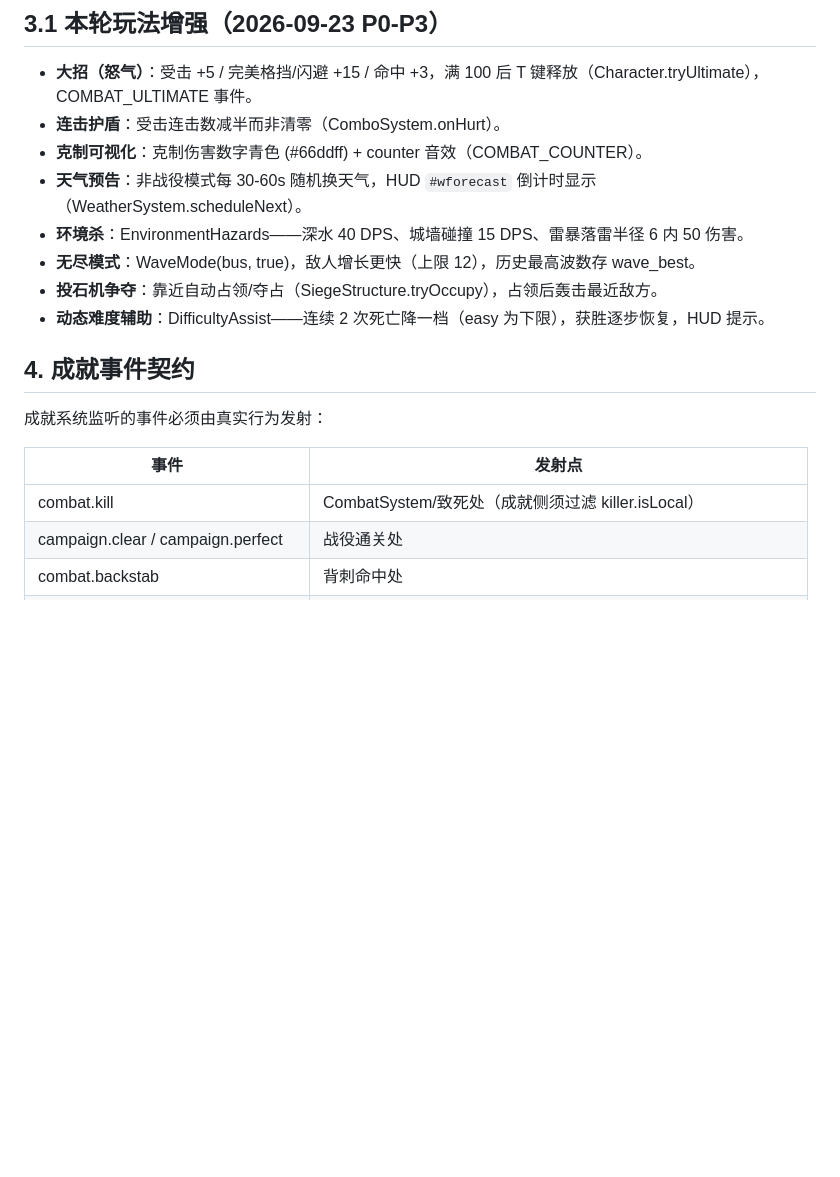
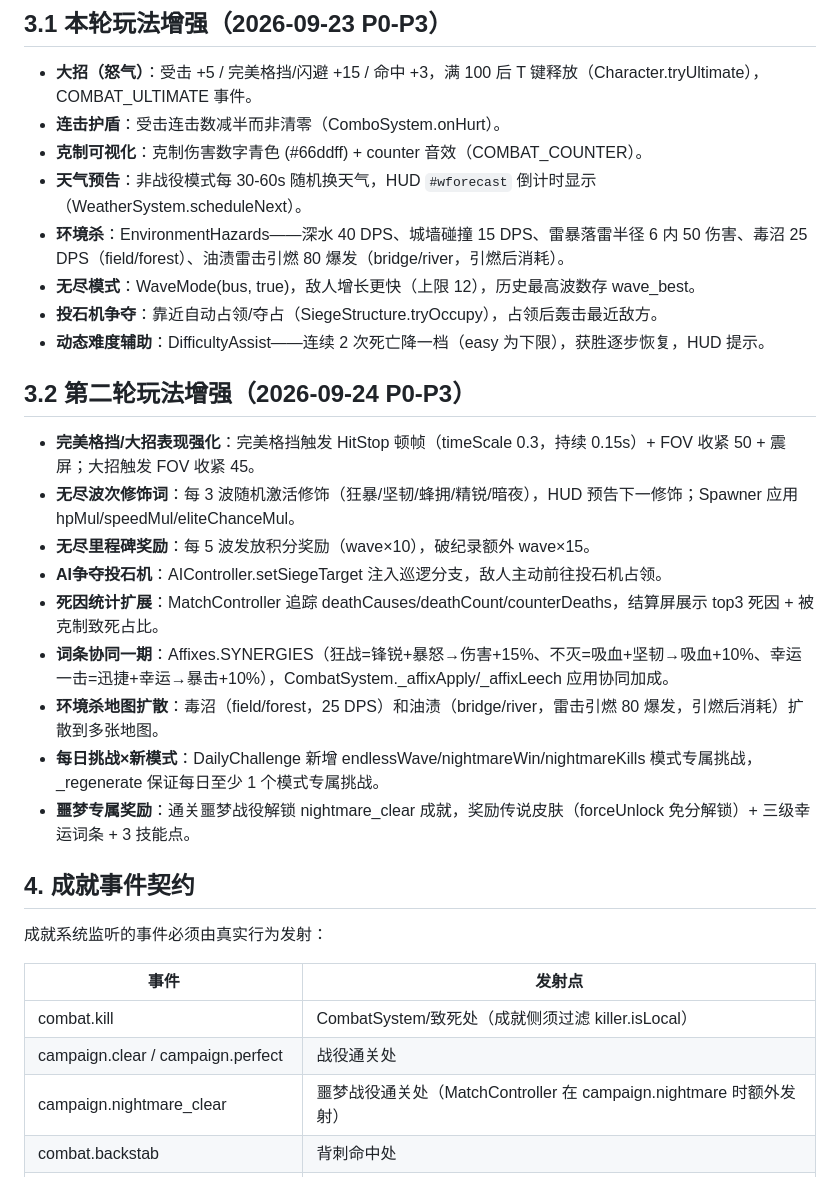
Before and after one commit to bstgsxjhtj/war, a Markdown page: docs/engineering-context/03-business-logic.md, the part around the change. Drawn GitHub-style; blank space fills up the shorter version.

Commit message:
docs: sync engineering context for second round P0-P3 enhancements
- 03-business-logic: add section 3.2 documenting all second-round features
  (perfect block slow-mo, wave modifiers, milestones, AI siege contest,
  death cause stats, affix synergies, hazard spread, daily challenge
  modes, nightmare rewards)
- 03-business-logic: update environment hazards description to include
  poison swamps and oil slicks
- 03-business-logic: add campaign.nightmare_clear to achievement event
  contract table
- 05-conventions: add campaign.nightmare_clear to event naming examples

```diff
--- a/docs/engineering-context/03-business-logic.md
+++ b/docs/engineering-context/03-business-logic.md
@@ -30,10 +30,22 @@
 - **连击护盾**：受击连击数减半而非清零（ComboSystem.onHurt）。
 - **克制可视化**：克制伤害数字青色 (#66ddff) + counter 音效（COMBAT_COUNTER）。
 - **天气预告**：非战役模式每 30-60s 随机换天气，HUD `#wforecast` 倒计时显示（WeatherSystem.scheduleNext）。
-- **环境杀**：EnvironmentHazards——深水 40 DPS、城墙碰撞 15 DPS、雷暴落雷半径 6 内 50 伤害。
+- **环境杀**：EnvironmentHazards——深水 40 DPS、城墙碰撞 15 DPS、雷暴落雷半径 6 内 50 伤害、毒沼 25 DPS（field/forest）、油渍雷击引燃 80 爆发（bridge/river，引燃后消耗）。
 - **无尽模式**：WaveMode(bus, true)，敌人增长更快（上限 12），历史最高波数存 wave_best。
 - **投石机争夺**：靠近自动占领/夺占（SiegeStructure.tryOccupy），占领后轰击最近敌方。
 - **动态难度辅助**：DifficultyAssist——连续 2 次死亡降一档（easy 为下限），获胜逐步恢复，HUD 提示。
+
+## 3.2 第二轮玩法增强（2026-09-24 P0-P3）
+
+- **完美格挡/大招表现强化**：完美格挡触发 HitStop 顿帧（timeScale 0.3，持续 0.15s）+ FOV 收紧 50 + 震屏；大招触发 FOV 收紧 45。
+- **无尽波次修饰词**：每 3 波随机激活修饰（狂暴/坚韧/蜂拥/精锐/暗夜），HUD 预告下一修饰；Spawner 应用 hpMul/speedMul/eliteChanceMul。
+- **无尽里程碑奖励**：每 5 波发放积分奖励（wave×10），破纪录额外 wave×15。
+- **AI争夺投石机**：AIController.setSiegeTarget 注入巡逻分支，敌人主动前往投石机占领。
+- **死因统计扩展**：MatchController 追踪 deathCauses/deathCount/counterDeaths，结算屏展示 top3 死因 + 被克制致死占比。
+- **词条协同一期**：Affixes.SYNERGIES（狂战=锋锐+暴怒→伤害+15%、不灭=吸血+坚韧→吸血+10%、幸运一击=迅捷+幸运→暴击+10%），CombatSystem._affixApply/_affixLeech 应用协同加成。
+- **环境杀地图扩散**：毒沼（field/forest，25 DPS）和油渍（bridge/river，雷击引燃 80 爆发，引燃后消耗）扩散到多张地图。
+- **每日挑战×新模式**：DailyChallenge 新增 endlessWave/nightmareWin/nightmareKills 模式专属挑战，_regenerate 保证每日至少 1 个模式专属挑战。
+- **噩梦专属奖励**：通关噩梦战役解锁 nightmare_clear 成就，奖励传说皮肤（forceUnlock 免分解锁）+ 三级幸运词条 + 3 技能点。
 
 ## 4. 成就事件契约
 
@@ -43,6 +55,7 @@
 |---|---|
 | combat.kill | CombatSystem/致死处（成就侧须过滤 killer.isLocal） |
 | campaign.clear / campaign.perfect | 战役通关处 |
+| campaign.nightmare_clear | 噩梦战役通关处（MatchController 在 campaign.nightmare 时额外发射） |
 | combat.backstab | 背刺命中处 |
 | combat.perfectblock / combat.dodge | 完美格挡/闪避处（现有 fx.perfectBlock/fx.perfectDodge，可桥接） |
 | combat.cavalrykill | 骑杀处 |
```
Also changed, not shown: docs/engineering-context/05-conventions.md (+1 -1 lines).
